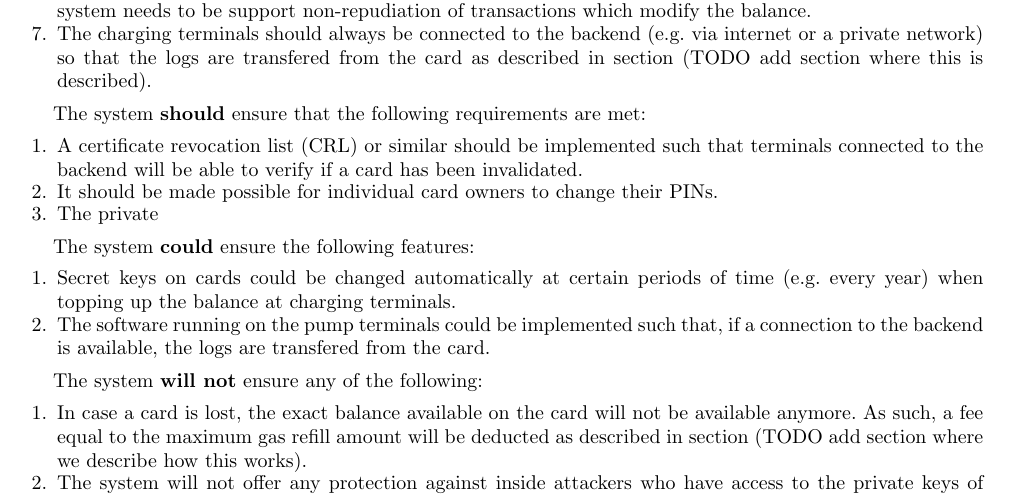
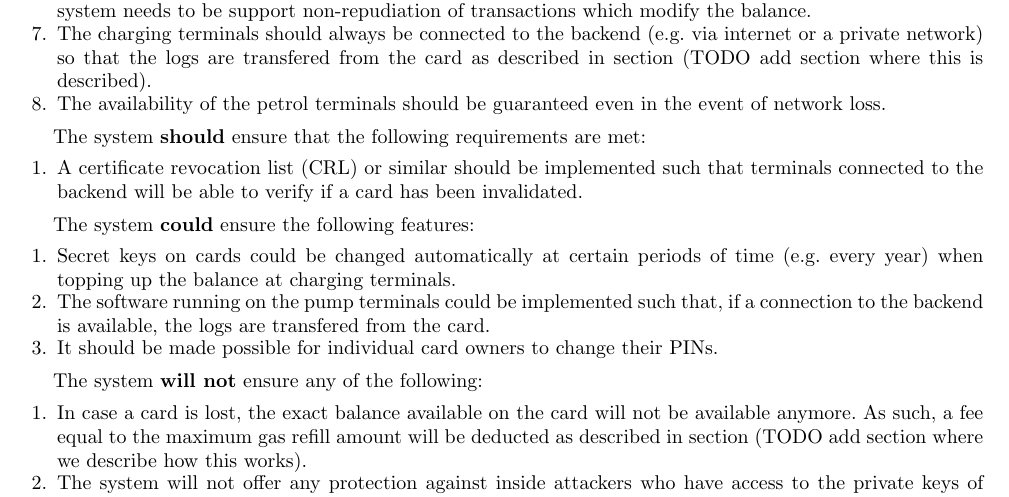
Before and after one commit to ash2005/javacard-petrol-rationing, a LaTeX paper (Design/design.tex, which reads Design/requirements.tex): part of page 3 of 6, cut so that both start at the same text. Compiled offline with pdfLaTeX.

Commit message:
requirements.tex

```diff
--- a/Design/requirements.tex
+++ b/Design/requirements.tex
@@ -9,19 +9,20 @@ The system {\bf must} ensure that the following requirements are met:
   \item The protocol requires that the card and terminals be authenticated to each other. Integrity of the messages and freshness of the shared secrets between protocol executions also need to be ensured.
   \item The integrity of the balance value stored on the card needs to be assured. Changes to the balance, when topping up at charging terminals or subtracting at pump terminals, need to be logged accordingly. The system needs to be support non-repudiation of transactions which modify the balance.
   \item The charging terminals should always be connected to the backend (e.g. via internet or a private network) so that the logs are transfered from the card as described in section (TODO add section where this is described).
+  \item The availability of the petrol terminals should be guaranteed even in the event of network loss.
+
 \end{enumerate}
 
 The system {\bf should} ensure that the following requirements are met:
 \begin{enumerate}
   \item A certificate revocation list (CRL) or similar should be implemented such that terminals connected to the backend will be able to verify if a card has been invalidated.
-  \item It should be made possible for individual card owners to change their PINs.
-  \item The private
 \end{enumerate}
 
 The system {\bf could} ensure the following features:
 \begin{enumerate}
   \item Secret keys on cards could be changed automatically at certain periods of time (e.g. every year) when topping up the balance at charging terminals.
   \item The software running on the pump terminals could be implemented such that, if a connection to the backend is available, the logs are transfered from the card.
+  \item It should be made possible for individual card owners to change their PINs.
 \end{enumerate}
 
 The system {\bf will not} ensure any of the following:
```
